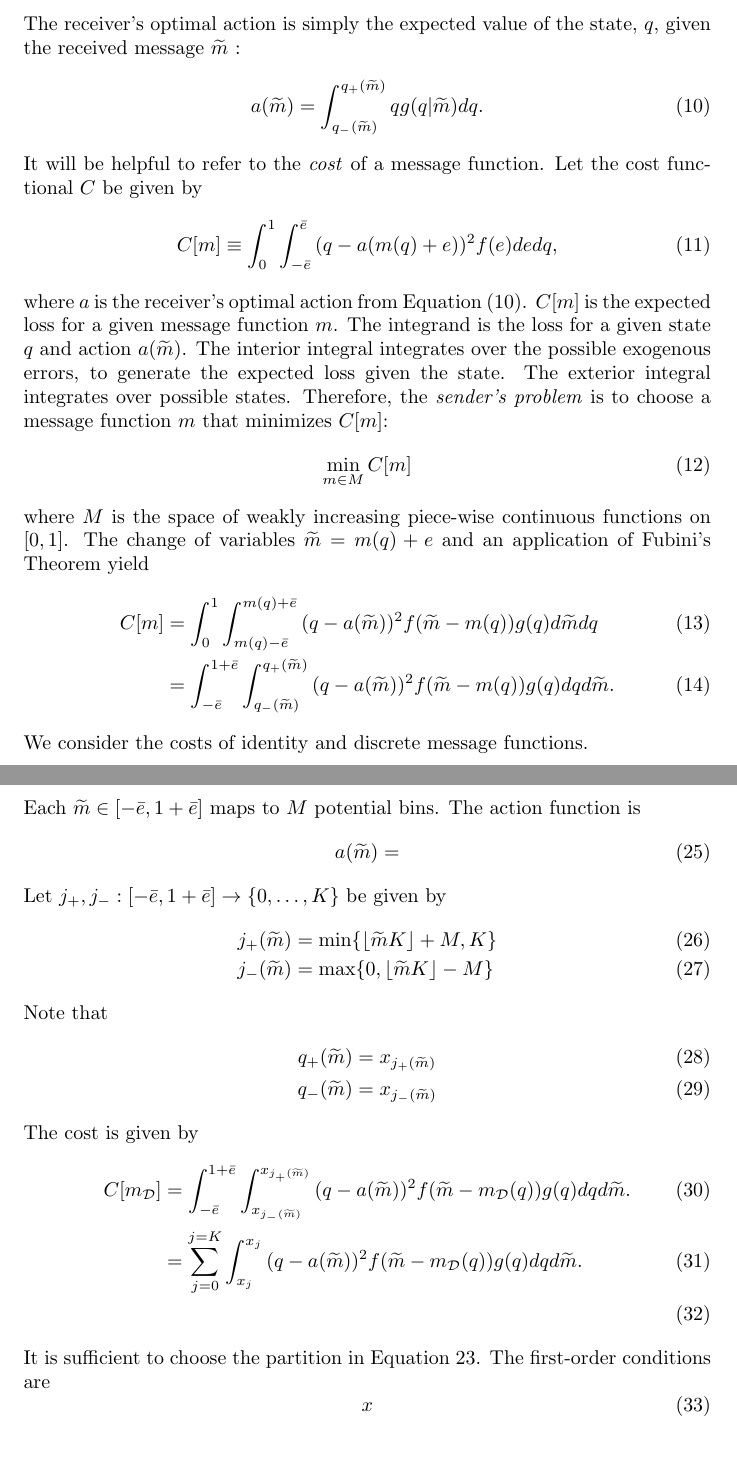
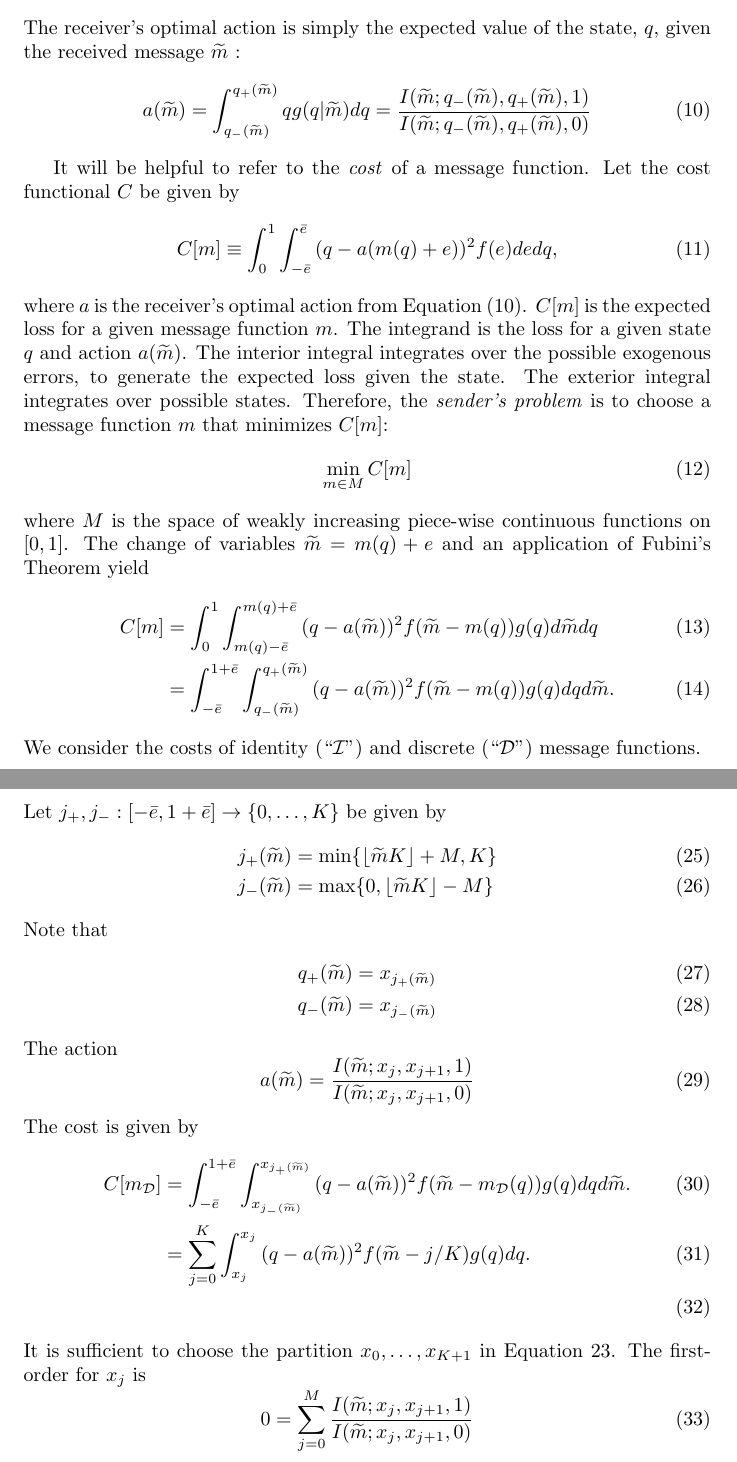
Before and after one commit to martelosaurus/OptimalRatings, a LaTeX document (documentation/beta.tex): two parts of pages 2 and 4 of 4, joined at a grey line, cut so that both start at the same text. Compiled offline with pdfLaTeX.

Commit message:
DOC: starting FOC for discrete

```diff
--- a/documentation/beta.tex
+++ b/documentation/beta.tex
@@ -50,8 +50,10 @@ The receiver's problem is to
 \end{equation}
 The receiver's optimal action is simply the expected value of the state, $q$, given the received message $\widetilde{m}$ :
 \begin{equation}
-	a(\widetilde{m})=\int_{q_{-}(\widetilde{m})}^{q_{+}(\widetilde{m})}{qg(q| \widetilde{m})}dq.  \label{eq:optact}
+	a(\widetilde{m})=\int_{q_{-}(\widetilde{m})}^{q_{+}(\widetilde{m})}{qg(q| \widetilde{m})dq}=\frac{I(\widetilde{m};q_{-}(\widetilde{m}),q_{+}(\widetilde{m}),1)}{I(\widetilde{m};q_{-}(\widetilde{m}),q_{+}(\widetilde{m}),0)}\label{eq:optact}
 \end{equation}
+
+
 It will be helpful to refer to the \textit{cost }of a message function. Let the cost functional $C$ be given by
 \begin{equation}
 	C[m]\equiv \int_{0}^{1}{\int_{-\bar{e}}^{\bar{e}}{(q-a(m(q)+e))^{2}f(e)de}dq},
@@ -65,7 +67,7 @@ where $M$ is the space of weakly increasing piece-wise continuous functions on $
 	C[m]& =\int_{0}^{1}{\int_{m(q)-\bar{e}}^{m(q)+\bar{e}}{(q-a( \widetilde{m}))^{2}f(\widetilde{m}-m(q))g(q)d\widetilde{m}}dq} \\
 	& =\int_{-\bar{e}}^{1+\bar{e}}{\int_{q_{-}(\widetilde{m})}^{q_{+}(\widetilde{m})}{(q-a(\widetilde{m}))^{2}f(\widetilde{m}-m(q))g(q)dq}d\widetilde{m}}.
 \end{align}
-We consider the costs of identity and discrete message functions.
+We consider the costs of identity (``$\mathcal{I}$'') and discrete (``$\mathcal{D}$'') message functions.
 
 % -----------------------------------------------------------------------------
 % IDENTITY MESSAGE
@@ -107,10 +109,6 @@ of $[0,1]$. For each $i\in\{0,\ldots,K\}$, define $X_{i}=[x_{i},x_{i+1})$. A dis
 \begin{equation}
 	m_{\mathcal{D}}(q)=\frac{1}{K}\sum_{i=0}^{K}{\chi_{X_{i}}(q)}.
 \end{equation}
-Each $\widetilde{m}\in[-\bar{e},1+\bar{e}]$ maps to $M$ potential bins. The action function is
-\begin{equation}
-	a(\widetilde{m})=
-\end{equation}
 Let $j_{+},j_{-}:[-\bar{e},1+\bar{e}]\rightarrow\{0,\ldots,K\}$ be given by
 \begin{align}
 	j_{+}(\widetilde{m})&=\min\{\lfloor \widetilde{m}K\rfloor+M,K\}\\
@@ -121,13 +119,17 @@ Note that
 	q_{+}(\widetilde{m})&=x_{j_{+}(\widetilde{m})}\\
 	q_{-}(\widetilde{m})&=x_{j_{-}(\widetilde{m})}
 \end{align}
+The action
+\begin{equation}
+	a(\widetilde{m})=\frac{I(\widetilde{m};x_{j},x_{j+1},1)}{I(\widetilde{m};x_{j},x_{j+1},0)}
+\end{equation}
 The cost is given by
 \begin{align}
 	C[m_{\mathcal{D}}]&=\int_{-\bar{e}}^{1+\bar{e}}{\int_{x_{j_{-}(\widetilde{m})}}^{x_{j_{+}(\widetilde{m})}}{(q-a(\widetilde{m}))^{2}f(\widetilde{m}-m_{\mathcal{D}}(q))g(q)dq}d\widetilde{m}}.\\
-	&=\sum_{j=0}^{j=K}{\int_{x_{j}}^{x_{j}}{(q-a(\widetilde{m}))^{2}f(\widetilde{m}-m_{\mathcal{D}}(q))g(q)dq}d\widetilde{m}}.\\
+	&=\sum_{j=0}^{K}{\int_{x_{j}}^{x_{j}}{(q-a(\widetilde{m}))^{2}f(\widetilde{m}-j/K)g(q)dq}}.\\
 \end{align}
-It is sufficient to choose the partition in Equation \ref{eq:partition}. The first-order conditions are
+It is sufficient to choose the partition $x_{0},\ldots,x_{K+1}$ in Equation \ref{eq:partition}. The first-order for $x_{j}$ is
 \begin{equation}
-	x
+	0=\sum_{j=0}^{M}{\frac{I(\widetilde{m};x_{j},x_{j+1},1)}{I(\widetilde{m};x_{j},x_{j+1},0)}}
 \end{equation}
 \end{document}
```
Also changed, not shown: documentation/beta.pdf, documentation/beta.tex (10 more changed lines), 2 other files.
